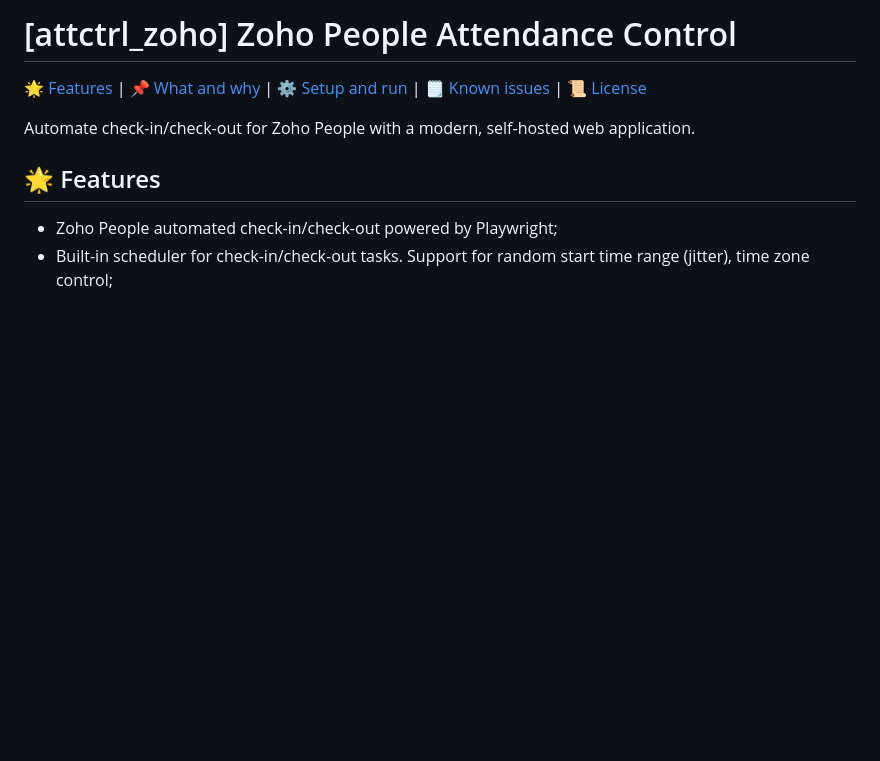
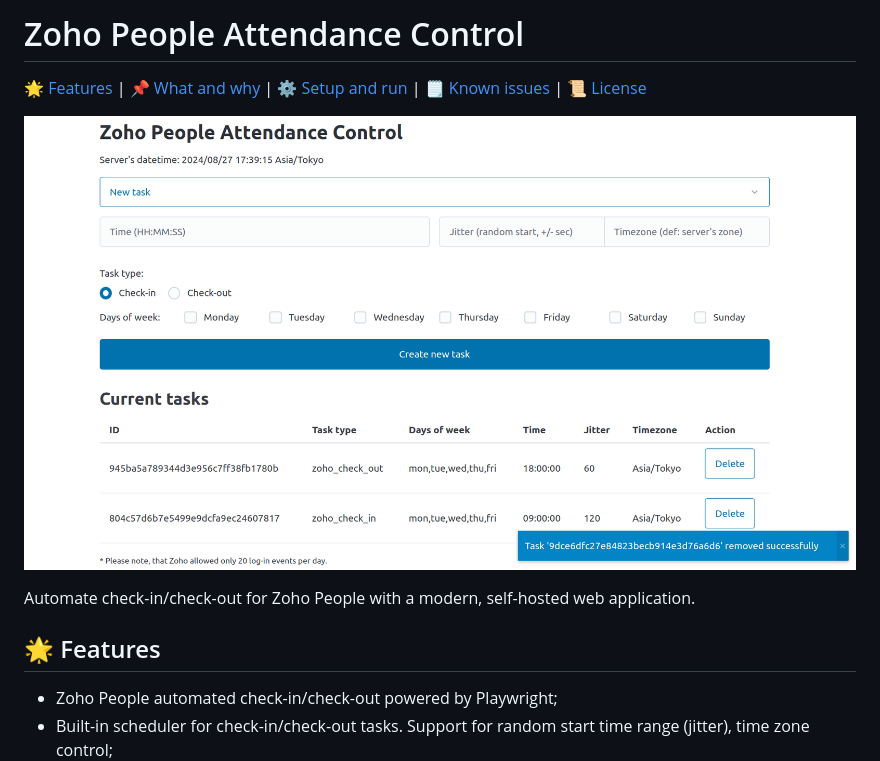
Before and after one commit to nickosh/attctrl_zoho, a Markdown page: README.md, the part around the change printed below. Rendered like a GitHub page; pictures changed too: media/attctrl_zoho_screenshot.png (added); blank space fills up the shorter version.

Commit message:
Various improvements
- Added more comments about debug mode;
- Unmounted docs API endpoints in prod mode;
- Visual fixes and more links for README;
- Added app screenshot to README;

```diff
--- a/README.md
+++ b/README.md
@@ -1,7 +1,9 @@
-[attctrl_zoho] Zoho People Attendance Control
+Zoho People Attendance Control
 ============
 
 :star2: [Features](#star2-features) | :pushpin: [What and why](#pushpin-what-and-why) | :gear: [Setup and run](#gear-setup-and-run) | :spiral_notepad: [Known issues](#spiral\_notepad-known-issues) | :scroll: [License](#scroll-license)
+
+![attctrl_zoho_screenshot](./media/attctrl_zoho_screenshot.png)
 
 Automate check-in/check-out for Zoho People with a modern, self-hosted web application.
 
```
Also changed, not shown: other parts of README.md (+10 -10 lines), 2 other files.
